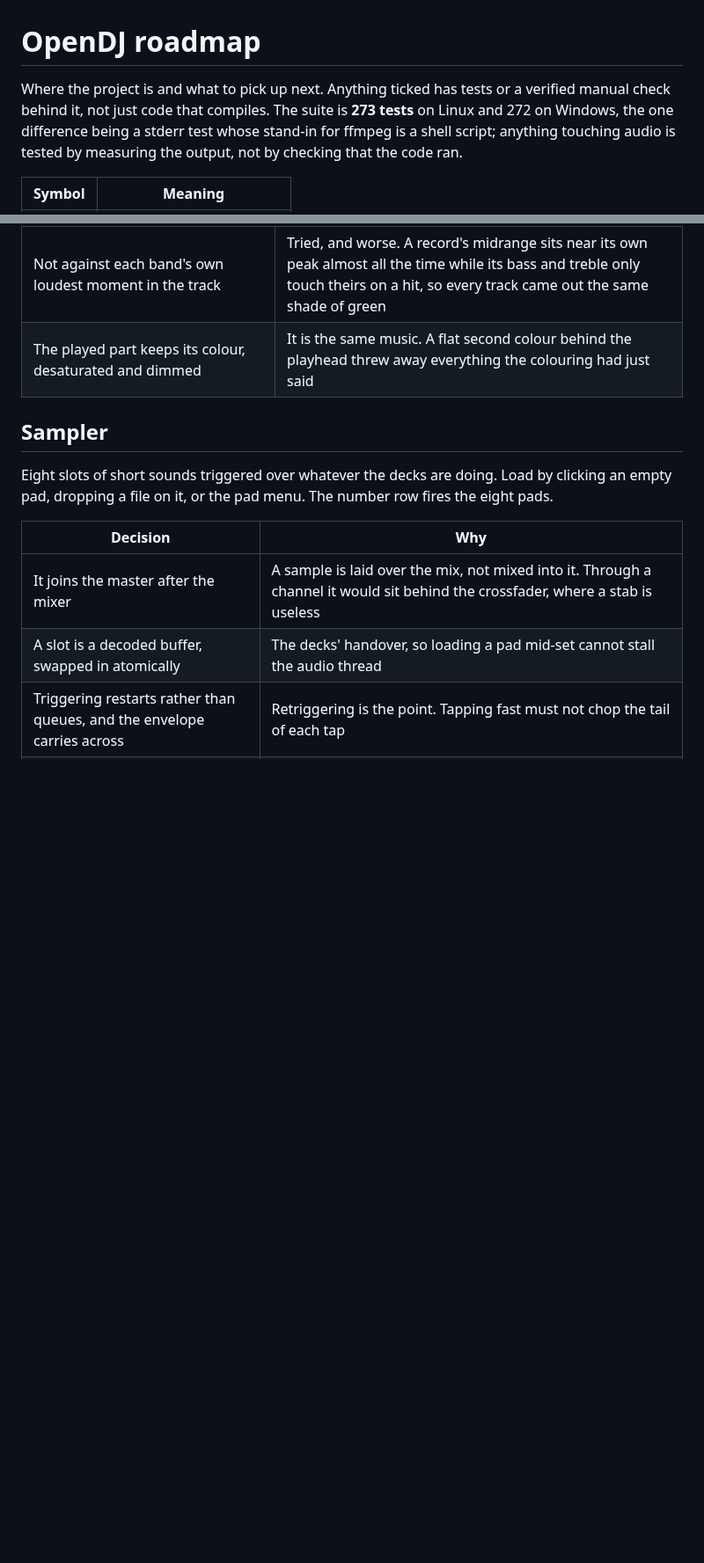
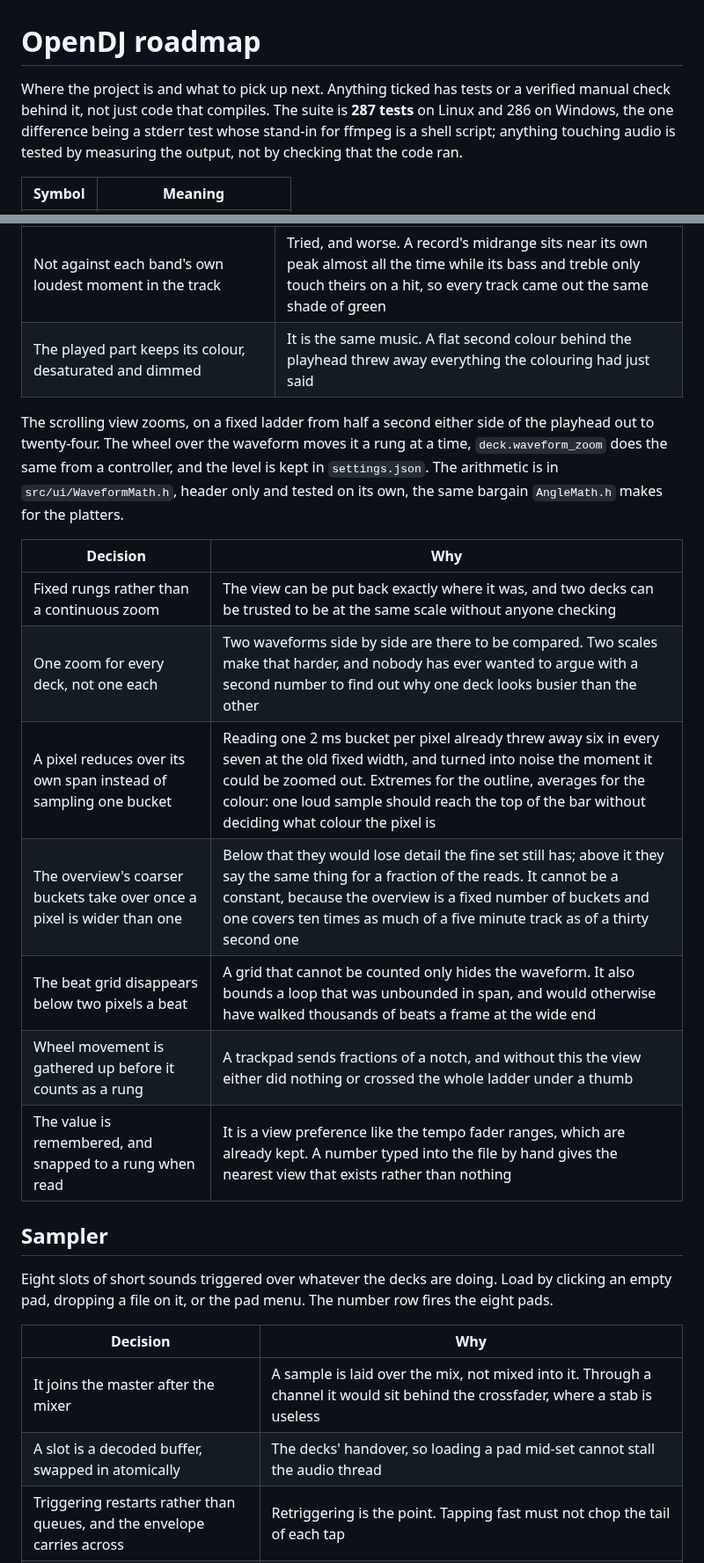
Before and after one commit to s4turns/opendj, a Markdown page: ROADMAP.md, 2 parts joined by grey strips. Shown at 88% size. Drawn GitHub-style; blank space fills up the shorter version.

```diff
--- a/ROADMAP.md
+++ b/ROADMAP.md
@@ -1,7 +1,7 @@
 # OpenDJ roadmap
 
 Where the project is and what to pick up next. Anything ticked has tests or a verified manual
-check behind it, not just code that compiles. The suite is **273 tests** on Linux and 272 on
+check behind it, not just code that compiles. The suite is **287 tests** on Linux and 286 on
 Windows, the one difference being a stderr test whose stand-in for ffmpeg is a shell script;
 anything touching audio is tested by measuring the output, not by checking that the code ran.
 
@@ -302,6 +302,22 @@ frequencies the mixer's EQ uses.
 | Each column's three bands are read against the largest of the three | Bass alone is red, bass and midrange yellow, a broad mix orange, a hi-hat pattern blue. How loud the passage is already sits in the height of the bar and does not need saying twice |
 | Not against each band's own loudest moment in the track | Tried, and worse. A record's midrange sits near its own peak almost all the time while its bass and treble only touch theirs on a hit, so every track came out the same shade of green |
 | The played part keeps its colour, desaturated and dimmed | It is the same music. A flat second colour behind the playhead threw away everything the colouring had just said |
+
+The scrolling view zooms, on a fixed ladder from half a second either side of the playhead out to
+twenty-four. The wheel over the waveform moves it a rung at a time, `deck.waveform_zoom` does the
+same from a controller, and the level is kept in `settings.json`. The arithmetic is in
+`src/ui/WaveformMath.h`, header only and tested on its own, the same bargain `AngleMath.h` makes
+for the platters.
+
+| Decision | Why |
+| --- | --- |
+| Fixed rungs rather than a continuous zoom | The view can be put back exactly where it was, and two decks can be trusted to be at the same scale without anyone checking |
+| One zoom for every deck, not one each | Two waveforms side by side are there to be compared. Two scales make that harder, and nobody has ever wanted to argue with a second number to find out why one deck looks busier than the other |
+| A pixel reduces over its own span instead of sampling one bucket | Reading one 2 ms bucket per pixel already threw away six in every seven at the old fixed width, and turned into noise the moment it could be zoomed out. Extremes for the outline, averages for the colour: one loud sample should reach the top of the bar without deciding what colour the pixel is |
+| The overview's coarser buckets take over once a pixel is wider than one | Below that they would lose detail the fine set still has; above it they say the same thing for a fraction of the reads. It cannot be a constant, because the overview is a fixed number of buckets and one covers ten times as much of a five minute track as of a thirty second one |
+| The beat grid disappears below two pixels a beat | A grid that cannot be counted only hides the waveform. It also bounds a loop that was unbounded in span, and would otherwise have walked thousands of beats a frame at the wide end |
+| Wheel movement is gathered up before it counts as a rung | A trackpad sends fractions of a notch, and without this the view either did nothing or crossed the whole ladder under a thumb |
+| The value is remembered, and snapped to a rung when read | It is a view preference like the tempo fader ranges, which are already kept. A number typed into the file by hand gives the nearest view that exists rather than nothing |
 
 ## Sampler
 
```
Also changed, not shown: other parts of ROADMAP.md (+4 -2 lines), README.md (+4 -0 lines), images/screenshot.jpg, 17 other files.
